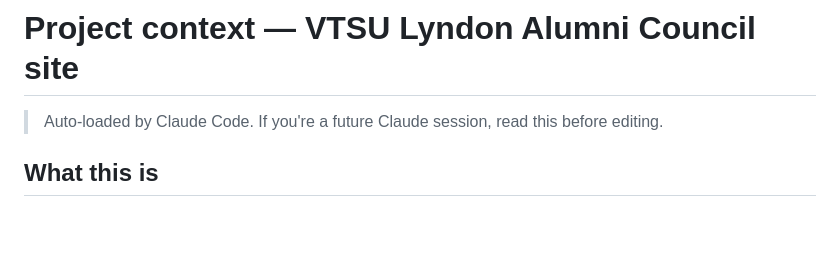
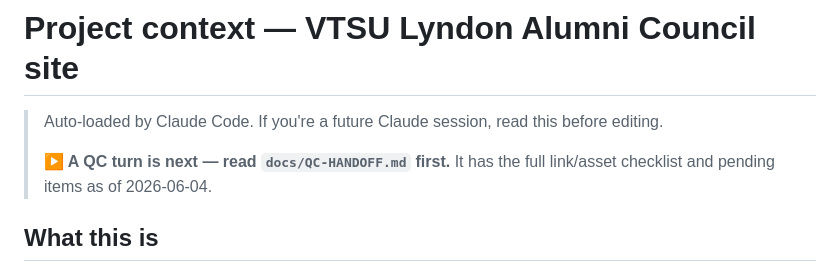
Before and after one commit to almaster1987/lyndon-alumni, a Markdown page: CLAUDE.md, the part around the change. GitHub-like rendering; blank space fills up the shorter version.

```diff
--- a/CLAUDE.md
+++ b/CLAUDE.md
@@ -1,6 +1,8 @@
 # Project context — VTSU Lyndon Alumni Council site
 
 > Auto-loaded by Claude Code. If you're a future Claude session, read this before editing.
+>
+> **▶ A QC turn is next — read `docs/QC-HANDOFF.md` first.** It has the full link/asset checklist and pending items as of 2026-06-04.
 
 ## What this is
 
```
Also changed, not shown: docs/QC-HANDOFF.md (added, +85 -0 lines).
